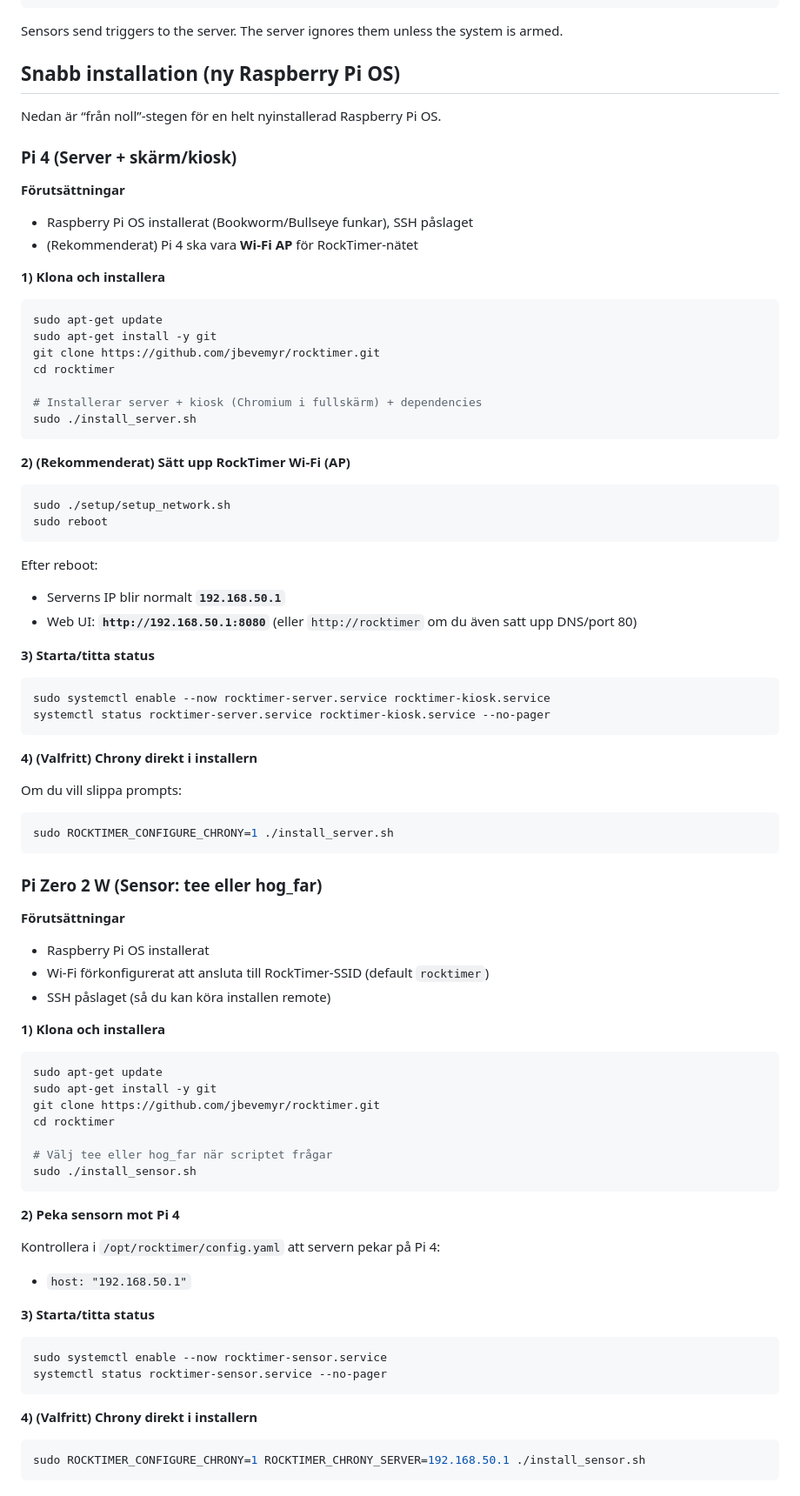
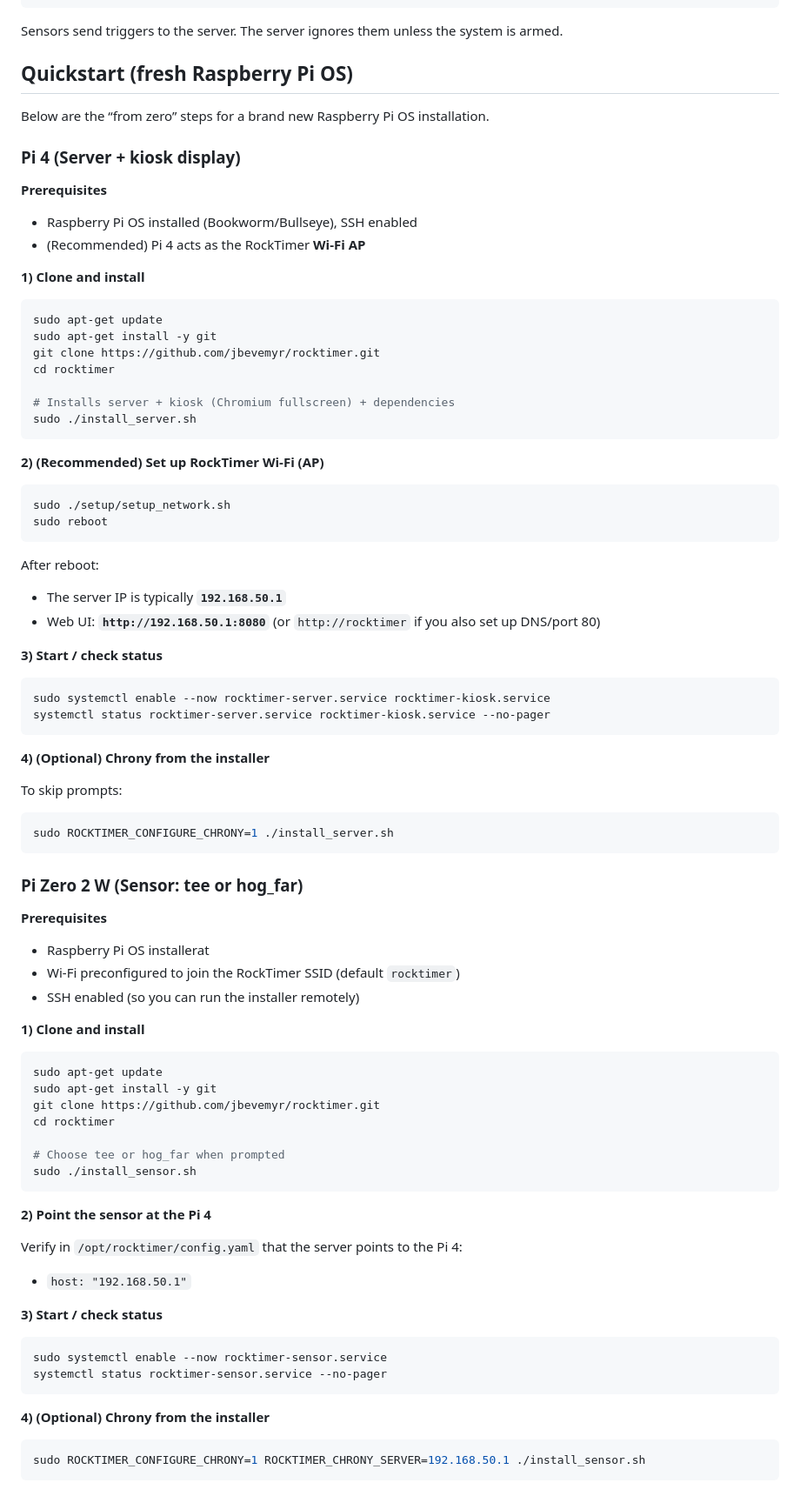
Before and after one commit to jbevemyr/rocktimer, a Markdown page: README.md, the part around the change printed below. Shown: that part at 87% size. GitHub-like rendering.

Commit message:
README: keep documentation fully English

````diff
--- a/README.md
+++ b/README.md
@@ -23,17 +23,17 @@ The goal is to provide a fast, touch-friendly display (and optional voice callou
 
 Sensors send triggers to the server. The server ignores them unless the system is armed.
 
-## Snabb installation (ny Raspberry Pi OS)
+## Quickstart (fresh Raspberry Pi OS)
 
-Nedan är “från noll”-stegen för en helt nyinstallerad Raspberry Pi OS.
+Below are the “from zero” steps for a brand new Raspberry Pi OS installation.
 
-### Pi 4 (Server + skärm/kiosk)
+### Pi 4 (Server + kiosk display)
 
-**Förutsättningar**
-- Raspberry Pi OS installerat (Bookworm/Bullseye funkar), SSH påslaget
-- (Rekommenderat) Pi 4 ska vara **Wi‑Fi AP** för RockTimer-nätet
+**Prerequisites**
+- Raspberry Pi OS installed (Bookworm/Bullseye), SSH enabled
+- (Recommended) Pi 4 acts as the RockTimer **Wi‑Fi AP**
 
-**1) Klona och installera**
+**1) Clone and install**
 
 ```bash
 sudo apt-get update
@@ -41,44 +41,44 @@ sudo apt-get install -y git
 git clone https://github.com/jbevemyr/rocktimer.git
 cd rocktimer
 
-# Installerar server + kiosk (Chromium i fullskärm) + dependencies
+# Installs server + kiosk (Chromium fullscreen) + dependencies
 sudo ./install_server.sh
 ```
 
-**2) (Rekommenderat) Sätt upp RockTimer Wi‑Fi (AP)**
+**2) (Recommended) Set up RockTimer Wi‑Fi (AP)**
 
 ```bash
 sudo ./setup/setup_network.sh
 sudo reboot
 ```
 
-Efter reboot:
-- Serverns IP blir normalt **`192.168.50.1`**
-- Web UI: **`http://192.168.50.1:8080`** (eller `http://rocktimer` om du även satt upp DNS/port 80)
+After reboot:
+- The server IP is typically **`192.168.50.1`**
+- Web UI: **`http://192.168.50.1:8080`** (or `http://rocktimer` if you also set up DNS/port 80)
 
-**3) Starta/titta status**
+**3) Start / check status**
 
 ```bash
 sudo systemctl enable --now rocktimer-server.service rocktimer-kiosk.service
 systemctl status rocktimer-server.service rocktimer-kiosk.service --no-pager
 ```
 
-**4) (Valfritt) Chrony direkt i installern**
+**4) (Optional) Chrony from the installer**
 
-Om du vill slippa prompts:
+To skip prompts:
 
 ```bash
 sudo ROCKTIMER_CONFIGURE_CHRONY=1 ./install_server.sh
 ```
 
-### Pi Zero 2 W (Sensor: tee eller hog_far)
+### Pi Zero 2 W (Sensor: tee or hog_far)
 
-**Förutsättningar**
+**Prerequisites**
 - Raspberry Pi OS installerat
-- Wi‑Fi förkonfigurerat att ansluta till RockTimer-SSID (default `rocktimer`)
-- SSH påslaget (så du kan köra installen remote)
+- Wi‑Fi preconfigured to join the RockTimer SSID (default `rocktimer`)
+- SSH enabled (so you can run the installer remotely)
 
-**1) Klona och installera**
+**1) Clone and install**
 
 ```bash
 sudo apt-get update
@@ -86,24 +86,24 @@ sudo apt-get install -y git
 git clone https://github.com/jbevemyr/rocktimer.git
 cd rocktimer
 
-# Välj tee eller hog_far när scriptet frågar
+# Choose tee or hog_far when prompted
 sudo ./install_sensor.sh
 ```
 
-**2) Peka sensorn mot Pi 4**
+**2) Point the sensor at the Pi 4**
 
-Kontrollera i `/opt/rocktimer/config.yaml` att servern pekar på Pi 4:
+Verify in `/opt/rocktimer/config.yaml` that the server points to the Pi 4:
 
 - `host: "192.168.50.1"`
 
-**3) Starta/titta status**
+**3) Start / check status**
 
 ```bash
 sudo systemctl enable --now rocktimer-sensor.service
 systemctl status rocktimer-sensor.service --no-pager
 ```
 
-**4) (Valfritt) Chrony direkt i installern**
+**4) (Optional) Chrony from the installer**
 
 ```bash
 sudo ROCKTIMER_CONFIGURE_CHRONY=1 ROCKTIMER_CHRONY_SERVER=192.168.50.1 ./install_sensor.sh
````
Also changed, not shown: other parts of README.md (+4 -4 lines).
